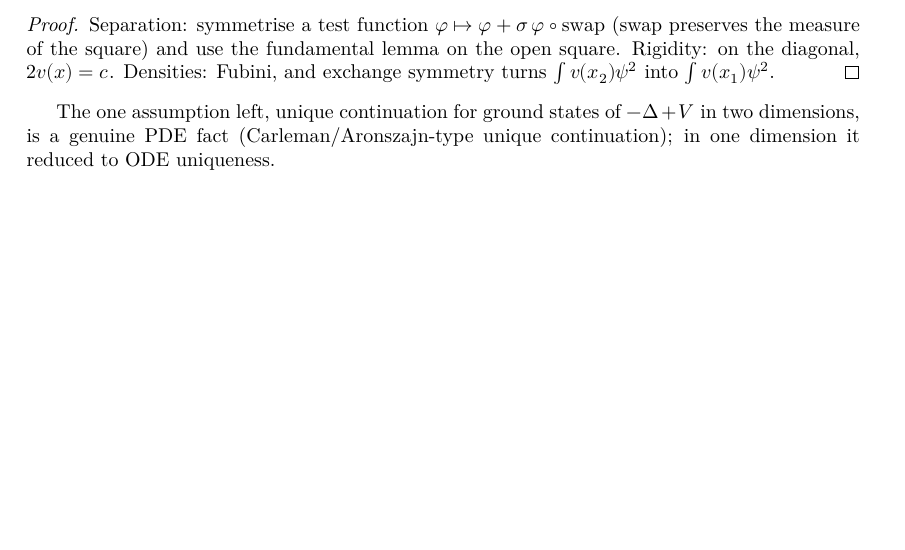
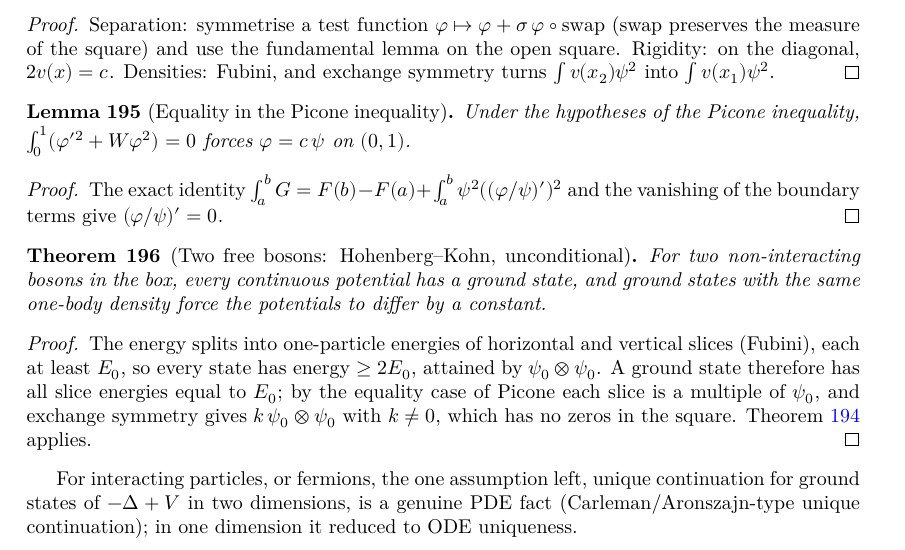
Before and after one commit to hyllios/lean_dft, a LaTeX thesis (blueprint/src/print.tex, which reads blueprint/src/chapters/continuum.tex): part of page 38 of 38, cut so that both start at the same text, the shorter picture padded with empty space. Compiled offline with XeLaTeX.

Commit message:
Two free bosons in a box: unconditional two-particle HK
BoxPiconeEq: equality case of the Picone inequality. BoxGround: gs_data
exposes the shooting ground state. PairFree: the two-boson energy splits
into one-particle slice energies (Fubini), giving E >= 2E0, attained by
psi0 x psi0; every ground state has slice energies E0, so by the Picone
equality case and exchange symmetry it is k psi0 x psi0 with k != 0. Unique
continuation follows, and hk_free_bosons holds with no assumption.

Co-Authored-By: Claude Opus 5.5 <noreply@anthropic.com>

```diff
--- a/blueprint/src/chapters/continuum.tex
+++ b/blueprint/src/chapters/continuum.tex
@@ -223,5 +223,35 @@ antisymmetric (fermions), and vanish on the walls; the kinetic energy is $\int|\
   $2v(x)=c$. Densities: Fubini, and exchange symmetry turns $\int v(x_2)\psi^2$ into $\int v(x_1)\psi^2$.
 \end{proof}
 
-The one assumption left, unique continuation for ground states of $-\Delta+V$ in two dimensions, is a genuine PDE
+\begin{lemma}[Equality in the Picone inequality]
+  \label{lem:picone_eq}
+  \lean{DFT.Continuum.Box.picone_interior_eq, DFT.Continuum.Box.picone_tendsto, DFT.Continuum.Box.picone_eq}
+  \leanok
+  \uses{lem:box_picone}
+  Under the hypotheses of the Picone inequality, $\int_0^1(\varphi'^2+W\varphi^2)=0$ forces $\varphi=c\,\psi$ on
+  $(0,1)$.
+\end{lemma}
+\begin{proof}
+  \leanok
+  The exact identity $\int_a^b G=F(b)-F(a)+\int_a^b\psi^2((\varphi/\psi)')^2$ and the vanishing of the boundary
+  terms give $(\varphi/\psi)'=0$.
+\end{proof}
+
+\begin{theorem}[Two free bosons: Hohenberg--Kohn, unconditional]
+  \label{thm:hk_free_bosons}
+  \lean{DFT.Continuum.Pair.free, DFT.Continuum.Pair.hprod, DFT.Continuum.Pair.fub1, DFT.Continuum.Pair.fub2, DFT.Continuum.Pair.slice1_mem, DFT.Continuum.Pair.slice2_mem, DFT.Continuum.Pair.deriv_slice1, DFT.Continuum.Pair.deriv_slice2, DFT.Continuum.Pair.sA, DFT.Continuum.Pair.sB, DFT.Continuum.Pair.continuous_sA, DFT.Continuum.Pair.continuous_sB, DFT.Continuum.Pair.Q_free_sub, DFT.Continuum.Pair.slice_A, DFT.Continuum.Pair.slice_B, DFT.Continuum.Pair.lower_bound, DFT.Continuum.Pair.prodState, DFT.Continuum.Pair.prodState_mem, DFT.Continuum.Pair.ip_prodState, DFT.Continuum.Pair.prod_isGS, DFT.Continuum.Pair.eq_zero_of_integral_zero, DFT.Continuum.Pair.continuous_sliceA, DFT.Continuum.Pair.ucp_free, DFT.Continuum.Pair.hk_free_bosons}
+  \leanok
+  \uses{thm:hk_pair, thm:box_exists, lem:picone_eq}
+  For two non-interacting bosons in the box, every continuous potential has a ground state, and ground states with
+  the same one-body density force the potentials to differ by a constant.
+\end{theorem}
+\begin{proof}
+  \leanok
+  The energy splits into one-particle energies of horizontal and vertical slices (Fubini), each at least $E_0$, so
+  every state has energy $\ge2E_0$, attained by $\psi_0\otimes\psi_0$. A ground state therefore has all slice
+  energies equal to $E_0$; by the equality case of Picone each slice is a multiple of $\psi_0$, and exchange symmetry
+  gives $k\,\psi_0\otimes\psi_0$ with $k\neq0$, which has no zeros in the square. Theorem~\ref{thm:hk_pair} applies.
+\end{proof}
+
+For interacting particles, or fermions, the one assumption left, unique continuation for ground states of $-\Delta+V$ in two dimensions, is a genuine PDE
 fact (Carleman/Aronszajn-type unique continuation); in one dimension it reduced to ODE uniqueness.
```
Also changed, not shown: README.md, 4 other files.
